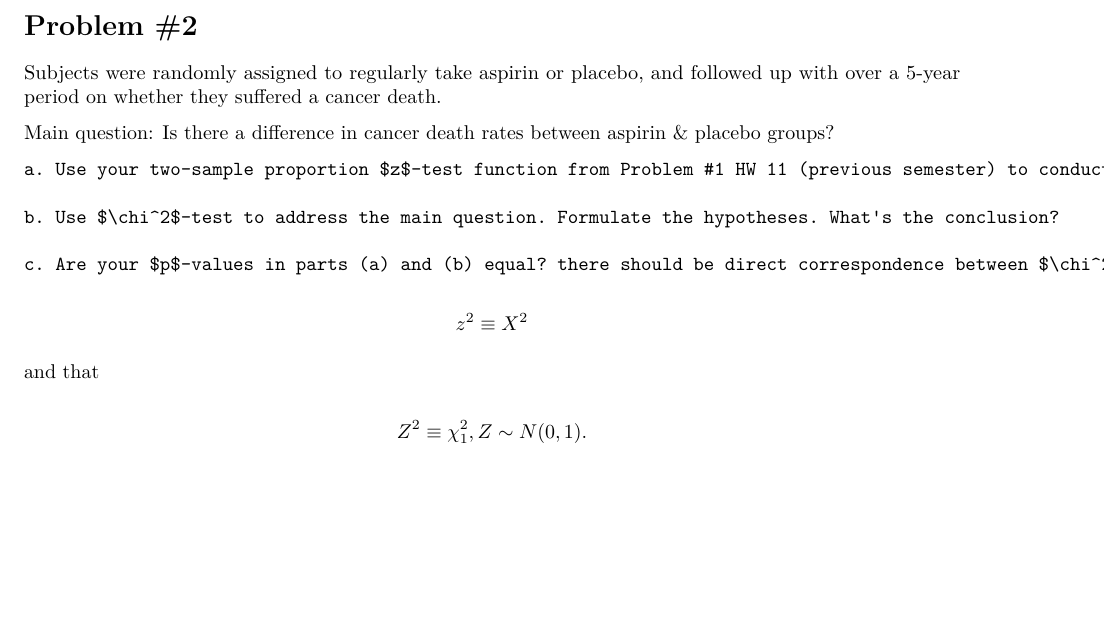
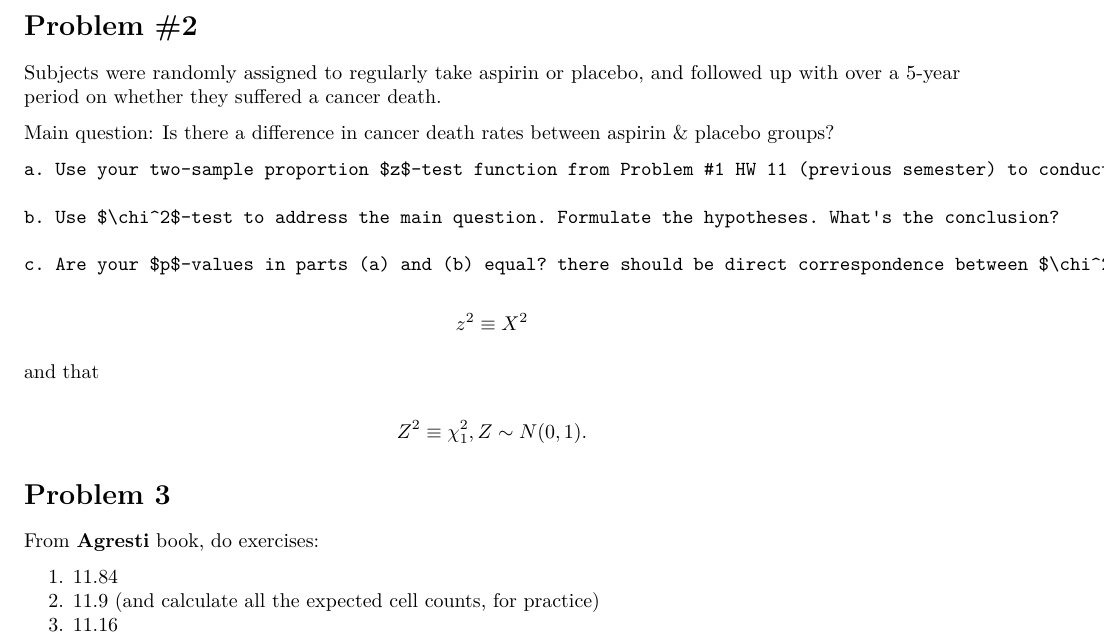
Before and after one commit to NaimChowdhury/Statistical_Inference, an R Markdown document (2020-05-19_HW3/2020-05-19_HW3.Rmd): part of page 4 of 4, cut so that both start at the same text, the shorter picture padded with empty space. Rendered offline with R 4.5, knitr and Pandoc, then LaTeX, with nearby package versions; the code chunks are not run, so their results and figures are left out.

Commit message:
Typed up the questions for problem 3.

```diff
--- a/2020-05-19_HW3/2020-05-19_HW3.Rmd
+++ b/2020-05-19_HW3/2020-05-19_HW3.Rmd
@@ -178,3 +178,12 @@ $$z^2 \equiv X^2$$
 and that
 
 $$Z^2 \equiv \chi^2_1, Z \sim N(0,1).$$
+
+
+# Problem 3
+
+From **Agresti** book, do exercises:
+
+  1. 11.84
+  2. 11.9 (and calculate all the expected cell counts, for practice)
+  3. 11.16
```
